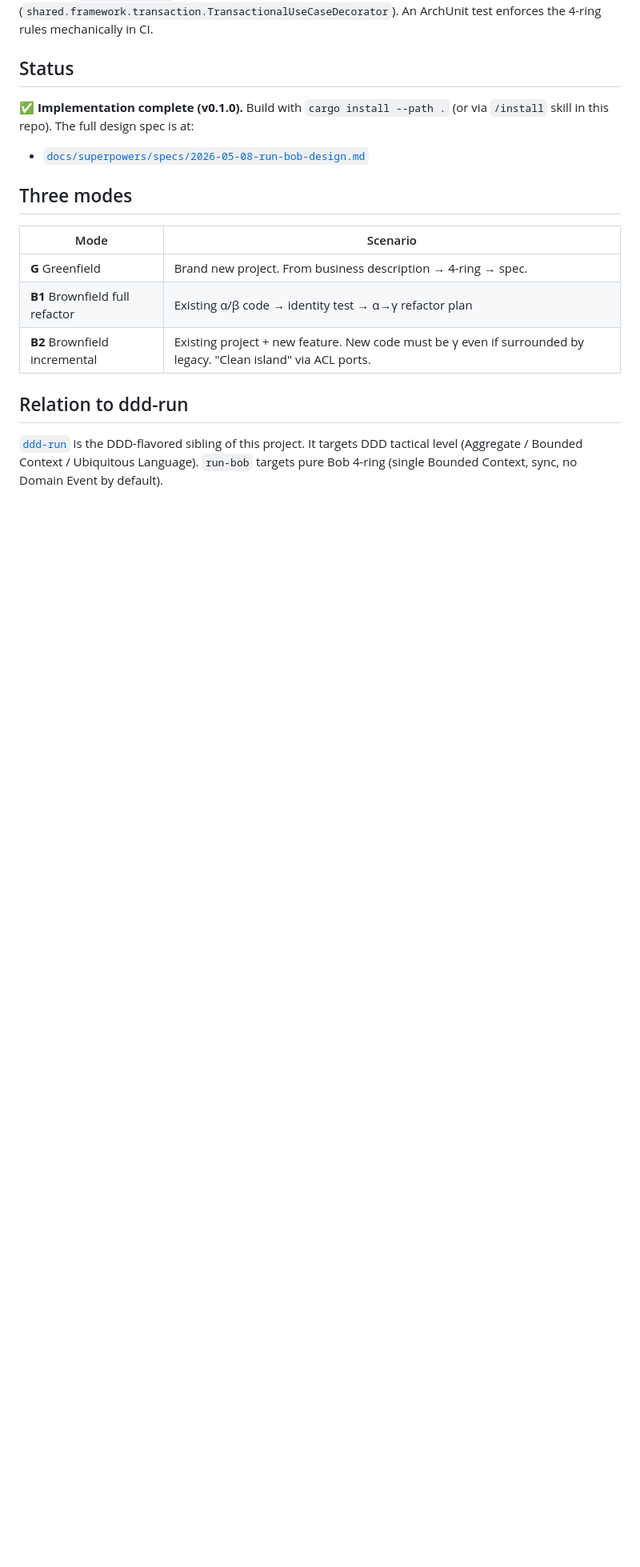
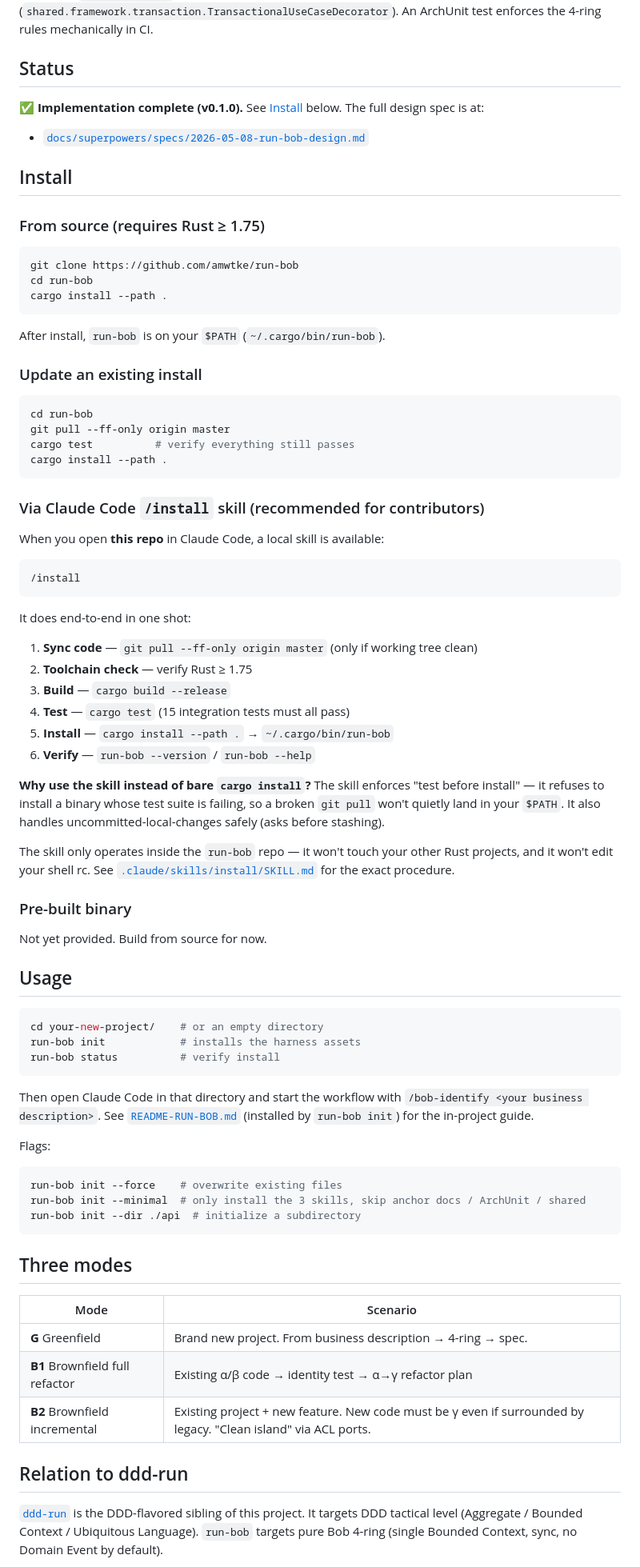
Before and after one commit to amwtke/run-bob, a Markdown page: README.md, the part around the change. Shown at 80% size. GitHub-like rendering; blank space fills up the shorter version.

Commit message:
feat(install): expand /install skill to cover sync + test, document in README
The /install skill now does end-to-end:
  1. git pull --ff-only origin master (with uncommitted-changes guard)
  2. toolchain check
  3. cargo build --release
  4. cargo test (refuses to install if tests fail)
  5. cargo install --path .
  6. verify

The "test before install" gate is the key differentiator from a bare
`cargo install` — a broken git pull won't quietly land a failing
binary in $PATH.

README now has a full Install section covering three paths:
fresh `git clone`, update existing clone, and Claude Code /install
skill. Plus a Usage section with the common run-bob init flags.

Co-Authored-By: Claude Opus 4.7 (1M context) <noreply@anthropic.com>

````diff
--- a/README.md
+++ b/README.md
@@ -32,9 +32,73 @@ The single `@Transactional` in the entire project lives in **one decorator class
 
 ## Status
 
-✅ **Implementation complete (v0.1.0).** Build with `cargo install --path .` (or via `/install` skill in this repo). The full design spec is at:
+✅ **Implementation complete (v0.1.0).** See [Install](#install) below. The full design spec is at:
 
 - [`docs/superpowers/specs/2026-05-08-run-bob-design.md`](docs/superpowers/specs/2026-05-08-run-bob-design.md)
+
+## Install
+
+### From source (requires Rust ≥ 1.75)
+
+```bash
+git clone https://github.com/amwtke/run-bob
+cd run-bob
+cargo install --path .
+```
+
+After install, `run-bob` is on your `$PATH` (`~/.cargo/bin/run-bob`).
+
+### Update an existing install
+
+```bash
+cd run-bob
+git pull --ff-only origin master
+cargo test          # verify everything still passes
+cargo install --path .
+```
+
+### Via Claude Code `/install` skill (recommended for contributors)
+
+When you open **this repo** in Claude Code, a local skill is available:
+
+```
+/install
+```
+
+It does end-to-end in one shot:
+
+1. **Sync code** — `git pull --ff-only origin master` (only if working tree clean)
+2. **Toolchain check** — verify Rust ≥ 1.75
+3. **Build** — `cargo build --release`
+4. **Test** — `cargo test` (15 integration tests must all pass)
+5. **Install** — `cargo install --path .` → `~/.cargo/bin/run-bob`
+6. **Verify** — `run-bob --version` / `run-bob --help`
+
+**Why use the skill instead of bare `cargo install`?** The skill enforces "test before install" — it refuses to install a binary whose test suite is failing, so a broken `git pull` won't quietly land in your `$PATH`. It also handles uncommitted-local-changes safely (asks before stashing).
+
+The skill only operates inside the `run-bob` repo — it won't touch your other Rust projects, and it won't edit your shell rc. See [`.claude/skills/install/SKILL.md`](.claude/skills/install/SKILL.md) for the exact procedure.
+
+### Pre-built binary
+
+Not yet provided. Build from source for now.
+
+## Usage
+
+```bash
+cd your-new-project/    # or an empty directory
+run-bob init            # installs the harness assets
+run-bob status          # verify install
+```
+
+Then open Claude Code in that directory and start the workflow with `/bob-identify <your business description>`. See [`README-RUN-BOB.md`](src/templates/root/README-RUN-BOB.md) (installed by `run-bob init`) for the in-project guide.
+
+Flags:
+
+```bash
+run-bob init --force    # overwrite existing files
+run-bob init --minimal  # only install the 3 skills, skip anchor docs / ArchUnit / shared
+run-bob init --dir ./api  # initialize a subdirectory
+```
 
 ## Three modes
 
````
Also changed, not shown: 1 other file.
